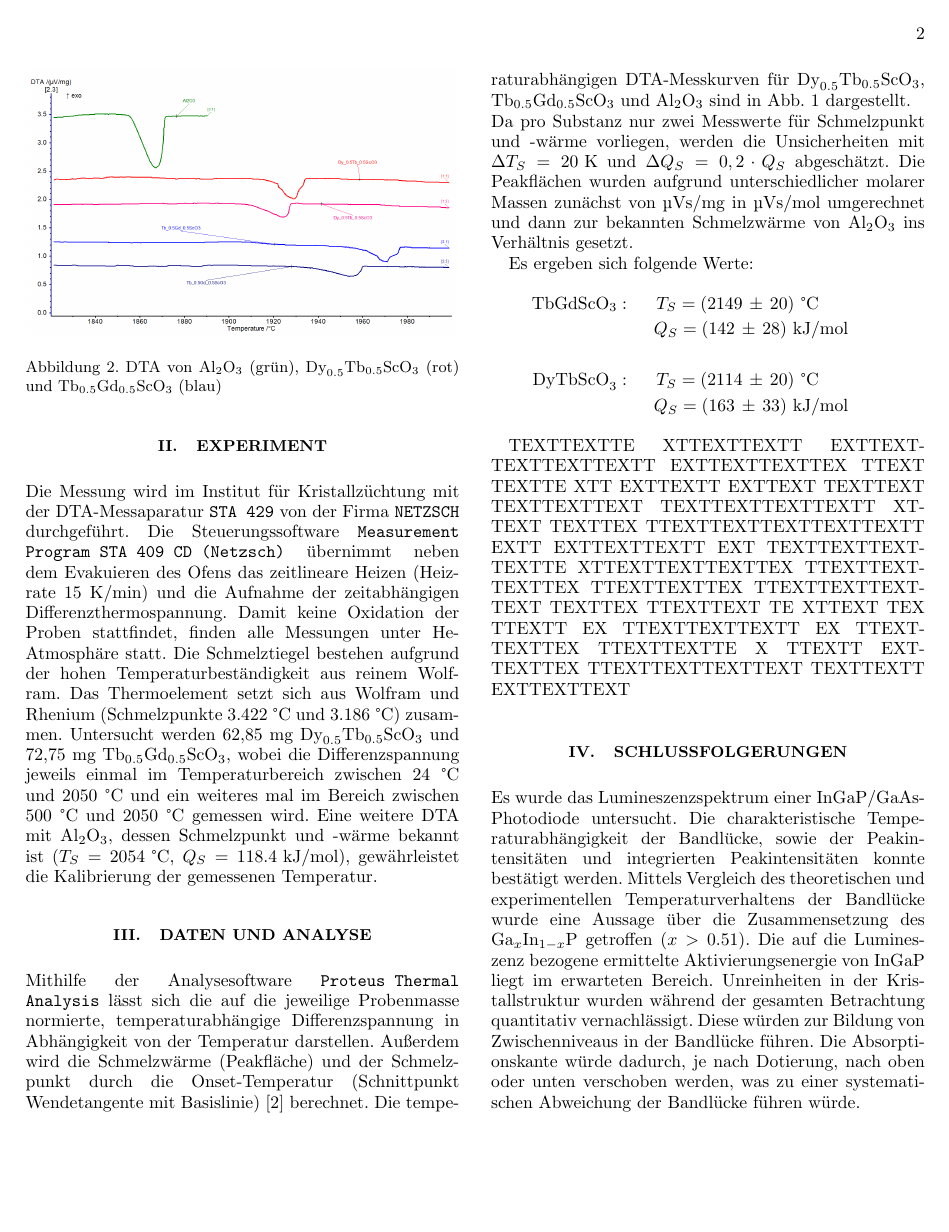
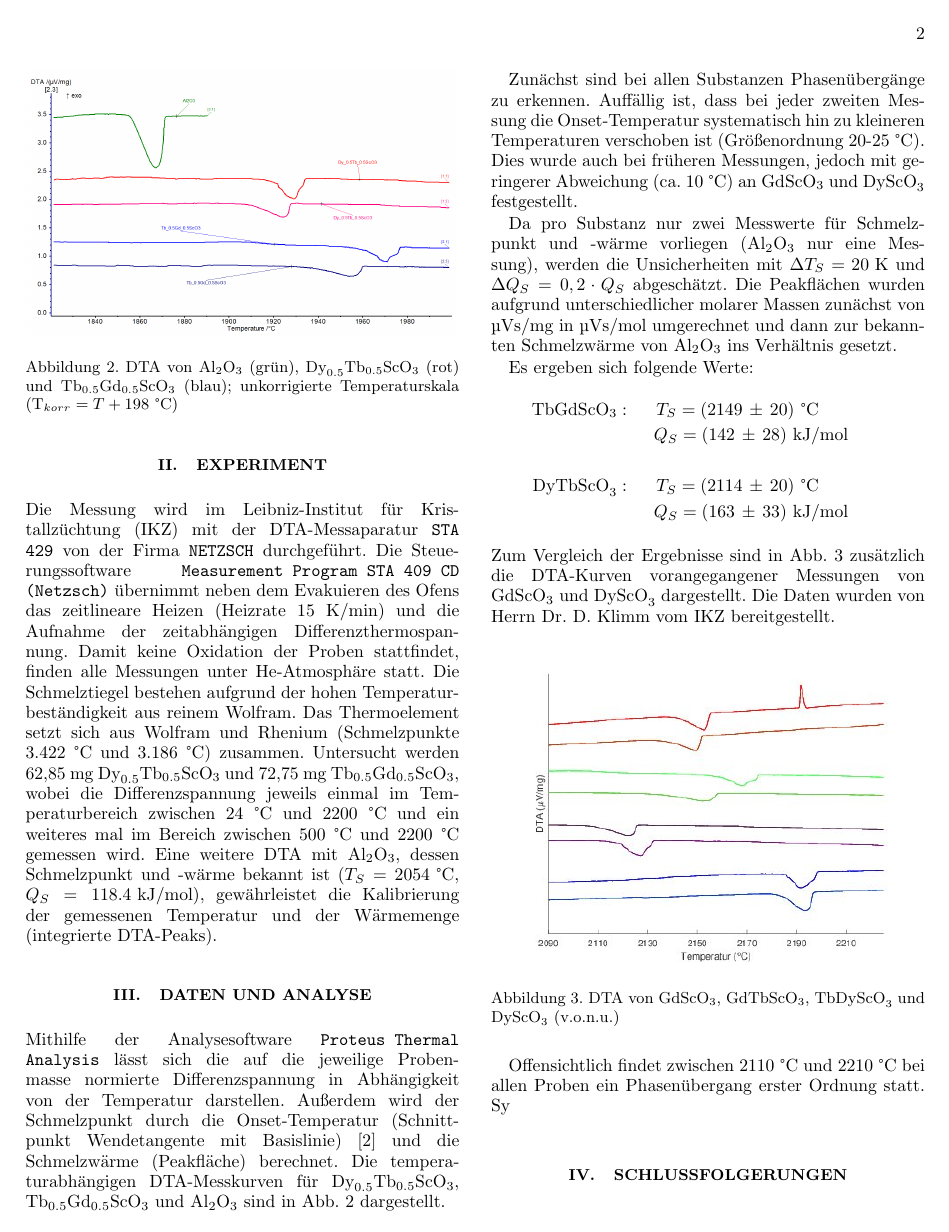
Before and after one commit to F-Praktikum-Bros/Phasendiagramme, a LaTeX paper (Protokoll/phasendiagramme.tex): page 2 of 3. Compiled offline with pdfLaTeX; a missing bibliography style is replaced by a similar one.

Commit message:
Patch 5.0
plot schmelzwärmen+bisschen auswertung

```diff
--- a/Protokoll/phasendiagramme.tex
+++ b/Protokoll/phasendiagramme.tex
@@ -76,26 +75,26 @@ Thermoelemente kann diese Differenzspannung/-temperatur (Größenordnung 20 $\te
 der Probensubstanz, wie Schmeltemperatur und -wärme (Peakfläche) bestimmt werden.
 
 
-
 %%%%%%%%%%%%%%%%%%%%%%%%%%%%%%%%%%%%%%%%%%%%%%%%%%%%%%%%%%%%%%%%%%%%%%%%%%%%%%%%
 %%%%%%%%%%%%%%%%%%%%%%%%%%%%%%%%%%%%%%%%%%%%%%%%%%%%%%%%%%%%%%%%%%%%%%%%%%%%%%%%
 %%%%%%%%%%%%%%%%%%%%%%%%%%%%%%%%%%%%%%%%%%%%%%%%%%%%%%%%%%%%%%%%%%%%%%%%%%%%%%%%
 
 \begin{figure}[t]
   \centering
-  \includegraphics[width=0.48\textwidth]{../img/Messkurven_unsere.png}
+   \includegraphics[width=0.48\textwidth]{../img/Messkurven_unsere.png}
   \caption{\label{fig:dtaDyTb+TbGd} DTA von $\text{Al}_{2}\text{O}_3$ (grün), $\text{Dy}_{0.5}\text{Tb}_{0.5}\text{ScO}_3$ (rot)
-  und $\text{Tb}_{0.5}\text{Gd}_{0.5}\text{ScO}_3$ (blau)}
+  und $\text{Tb}_{0.5}\text{Gd}_{0.5}\text{ScO}_3$ (blau); unkorrigierte Temperaturskala ($\text{T}_{korr}=T + 198\text{ °C}$)}
 \end{figure}
 
 \section{Experiment}
-\noindent Die Messung wird im Institut für Kristallzüchtung mit der DTA-Messaparatur \texttt{STA 429} von der Firma \texttt{NETZSCH} durchgeführt. Die Steuerungssoftware
+\noindent Die Messung wird im Leibniz-Institut für Kristallzüchtung (IKZ) mit der DTA-Messaparatur \texttt{STA 429} von der Firma \texttt{NETZSCH} durchgeführt. Die Steuerungssoftware
 \texttt{Measurement Program STA 409 CD (Netzsch)} übernimmt neben dem Evakuieren des Ofens das zeitlineare Heizen (Heizrate 15 K/min) und die Aufnahme der zeitabhängigen Differenzthermospannung.
 Damit keine Oxidation der Proben stattfindet, finden alle Messungen unter He-Atmosphäre statt. Die Schmelztiegel bestehen aufgrund der hohen
 Temperaturbeständigkeit aus reinem Wolfram. Das Thermoelement setzt sich aus Wolfram und Rhenium (Schmelzpunkte 3.422 °C und 3.186 °C) zusammen.
 Untersucht werden 62,85 mg $\text{Dy}_{0.5}\text{Tb}_{0.5}\text{ScO}_3$ und 72,75 mg $\text{Tb}_{0.5}\text{Gd}_{0.5}\text{ScO}_3$, wobei die Differenzspannung jeweils
-einmal im Temperaturbereich zwischen 24 °C und 2050 °C und ein weiteres mal im Bereich zwischen 500 °C und 2050 °C gemessen wird. Eine weitere DTA
-mit $\text{Al}_2\text{O}_3$, dessen Schmelzpunkt und -wärme bekannt ist ($T_S=2054\text{ °C}$, $Q_S=118.4\text{ kJ/mol}$), gewährleistet die Kalibrierung der gemessenen Temperatur.
+einmal im Temperaturbereich zwischen 24 °C und 2200 °C und ein weiteres mal im Bereich zwischen 500 °C und 2200 °C gemessen wird. Eine weitere DTA
+mit $\text{Al}_2\text{O}_3$, dessen Schmelzpunkt und -wärme bekannt ist ($T_S=2054\text{ °C}$, $Q_S=118.4\text{ kJ/mol}$), gewährleistet die Kalibrierung der gemessenen Temperatur
+und der Wärmemenge (integrierte DTA-Peaks).
 
 
 %%%%%%%%%%%%%%%%%%%%%%%%%%%%%%%%%%%%%%%%%%%%%%%%%%%%%%%%%%%%%%%%%%%%%%%%%%%%%%%%
@@ -103,14 +102,14 @@ mit $\text{Al}_2\text{O}_3$, dessen Schmelzpunkt und -wärme bekannt ist ($T_S=2
 %%%%%%%%%%%%%%%%%%%%%%%%%%%%%%%%%%%%%%%%%%%%%%%%%%%%%%%%%%%%%%%%%%%%%%%%%%%%%%%%
 
 \section{Daten und Analyse}
-\noindent Mithilfe der Analysesoftware \texttt{Proteus Thermal Analysis} lässt sich die auf die jeweilige Probenmasse normierte, temperaturabhängige Differenzspannung in
-Abhängigkeit von der Temperatur darstellen. Außerdem wird die Schmelzwärme (Peakfläche) und der Schmelzpunkt durch die Onset-Temperatur (Schnittpunkt Wendetangente mit Basislinie) \cite{versuchsbeschr}
-berechnet. Die temperaturabhängigen DTA-Messkurven für $\text{Dy}_{0.5}\text{Tb}_{0.5}\text{ScO}_3$, $\text{Tb}_{0.5}\text{Gd}_{0.5}\text{ScO}_3$ und $\text{Al}_{2}\text{O}_3$ sind in Abb. \ref{fig:exp} dargestellt.
+\noindent Mithilfe der Analysesoftware \texttt{Proteus Thermal Analysis} lässt sich die auf die jeweilige Probenmasse normierte Differenzspannung in
+Abhängigkeit von der Temperatur darstellen. Außerdem wird der Schmelzpunkt durch die Onset-Temperatur (Schnittpunkt Wendetangente mit Basislinie) \cite{versuchsbeschr} und die Schmelzwärme (Peakfläche)
+berechnet. Die temperaturabhängigen DTA-Messkurven für $\text{Dy}_{0.5}\text{Tb}_{0.5}\text{ScO}_3$, $\text{Tb}_{0.5}\text{Gd}_{0.5}\text{ScO}_3$ und $\text{Al}_{2}\text{O}_3$ sind in Abb. \ref{fig:dtaDyTb+TbGd} dargestellt.
 
+Zunächst sind bei allen Substanzen Phasenübergänge zu erkennen. Auffällig ist, dass bei jeder zweiten Messung die Onset-Temperatur systematisch hin zu kleineren Temperaturen verschoben ist (Größenordnung 20-25 °C).
+Dies wurde auch bei früheren Messungen, jedoch mit geringerer Abweichung (ca. 10 °C) an $\text{GdScO}_3$ und $\text{DyScO}_3$ festgestellt.
 
-
-
-\noindent Da pro Substanz nur zwei Messwerte für Schmelzpunkt und -wärme vorliegen, werden die Unsicherheiten mit $\Delta T_S=20\text{ K}$ und $\Delta Q_S=0,2\cdot Q_S$ abgeschätzt.
+Da pro Substanz nur zwei Messwerte für Schmelzpunkt und -wärme vorliegen ($\text{Al}_2\text{O}_3$ nur eine Messung), werden die Unsicherheiten mit $\Delta T_S=20\text{ K}$ und $\Delta Q_S=0,2\cdot Q_S$ abgeschätzt.
 Die Peakflächen wurden aufgrund unterschiedlicher molarer Massen zunächst von µVs/mg in µVs/mol umgerechnet und dann zur bekannten Schmelzwärme von $\text{Al}_2\text{O}_3$ ins Verhältnis gesetzt.
 
 Es ergeben sich folgende Werte:
@@ -123,6 +122,13 @@ Es ergeben sich folgende Werte:
   \label{eq:XXX}
 \end{eqnarray}
 
-TEXTTEXTTE XTTEXTTEXTT EXTTEXTTEXTTEXTTEXTT EXTTEXTTEXTTEX TTEXT TEXTTE XTT EXTTEXTT EXTTEXT TEXTTEXT TEXTTEXTTEXT TEXTTEXTTEXTTEXTT XTTEXT
-TEXTTEX TTEXTTEXTTEXTTEXTTEXTT EXTT EXTTEXTTEXTT EXT TEXTTEXTTEXTTEXTTE XTTEXTTEXTTEXTTEX TTEXTTEXTTEXTTEX TTEXTTEXTTEX TTEXTTEXTTEXTTEXT
-TEXTTEX TTEXTTEXT TE XTTEXT TEX TTEXTT EX TTEXTTEXTTEXTT EX TTEXTTEXTTEX TTEXTTEXTTE X TTEXTT EXTTEXTTEX TTEXTTEXTTEXTTEXT TEXTTEXTT EXTTEXTTEXT
+\noindent Zum Vergleich der Ergebnisse sind in Abb. \ref{fig:dtaAll} zusätzlich die DTA-Kurven vorangegangener Messungen von $\text{GdScO}_3$ und $\text{DyScO}_3$ dargestellt.
+Die Daten wurden von Herrn Dr. D. Klimm vom IKZ bereitgestellt.
+
+\begin{figure}[h]
+  \centering
+   \includegraphics[width=0.48\textwidth]{../img/vglSkandate.jpg}
+  \caption{\label{fig:dtaAll} DTA von $\text{GdScO}_3$, $\text{GdTbScO}_3$, $\text{TbDyScO}_3$ und $\text{DyScO}_3$ (v.o.n.u.) }
+\end{figure}
+
+Offensichtlich findet zwischen 2110 °C und 2210 °C bei allen Proben ein Phasenübergang erster Ordnung statt. Sy
@@ -129,3 +140,4 @@ TEXTTEX TTEXTTEXT TE XTTEXT TEX TTEXTT EX TTEXTTEXTTEXTT EX TTEXTTEXTTEX TTEXTTE
+\end{figure}
 
 %%%%%%%%%%%%%%%%%%%%%%%%%%%%%%%%%%%%%%%%%%%%%%%%%%%%%%%%%%%%%%%%%%%%%%%%%%%%%%%%
 %%%%%%%%%%%%%%%%%%%%%%%%%%%%%%%%%%%%%%%%%%%%%%%%%%%%%%%%%%%%%%%%%%%%%%%%%%%%%%%%
@@ -133,13 +145,7 @@ TEXTTEX TTEXTTEXT TE XTTEXT TEX TTEXTT EX TTEXTTEXTTEXTT EX TTEXTTEXTTEX TTEXTTE
 
 \section{Schlussfolgerungen}
 
-\noindent Es wurde das Lumineszenzspektrum einer InGaP/GaAs-Photodiode untersucht. Die charakteristische Temperaturabhängigkeit der
-Bandlücke, sowie der Peakintensitäten und integrierten Peakintensitäten konnte bestätigt werden. Mittels Vergleich des theoretischen
-und experimentellen Temperaturverhaltens der Bandlücke wurde eine Aussage über die Zusammensetzung des Ga$_x$In$_{1-x}$P getroffen
-($x>0.51$). Die auf die Lumineszenz bezogene ermittelte Aktivierungsenergie von InGaP liegt im erwarteten Bereich.
-Unreinheiten in der Kristallstruktur wurden während der gesamten Betrachtung quantitativ vernachlässigt. Diese würden zur Bildung
-von Zwischenniveaus in der Bandlücke führen. Die Absorptionskante würde dadurch, je nach Dotierung, nach oben oder unten verschoben werden, was
-zu einer systematischen Abweichung der Bandlücke führen würde.
+\noindent
 
 
 %%%%%%%%%%%%%%%%%%%%%%%%%%%%%%%%%%%%%%%%%%%%%%%%%%%%%%%%%%%%%%%%%%%%%%%%%%%%%%%%
```
Also changed, not shown: fProt.txt (added, +16 -0 lines), Protokoll/phasendiagramme.pdf, img/plotSchmelzwaermen.eps (added), img/plotSchmelzwaermen.jpg (added), img/vglSkandate.jpg (added), Protokoll/phasendiagramme.tex (8 more changed lines), 1 other file.
